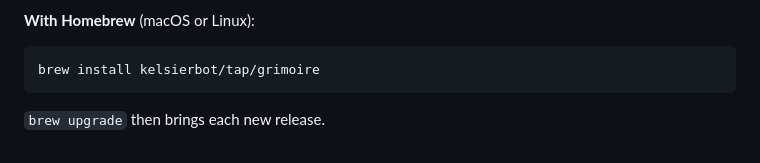
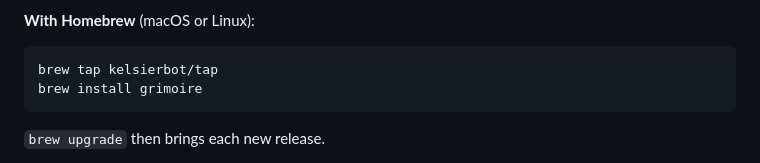
Before and after one commit to kelsierbot/GrimoireTUI, a Markdown page: README.md, the part around the change. GitHub-like rendering.

Commit message:
README: tap once, then brew install grimoire
Co-Authored-By: Claude Opus 5 (1M context) <noreply@anthropic.com>
Claude-Session: https://claude.ai/code/session_01QZaXPFvMarMvnMg2NPqqFL

````diff
--- a/README.md
+++ b/README.md
@@ -44,7 +44,8 @@ every download is on the [releases page](https://github.com/kelsierbot/GrimoireT
 **With Homebrew** (macOS or Linux):
 
 ```sh
-brew install kelsierbot/tap/grimoire
+brew tap kelsierbot/tap
+brew install grimoire
 ```
 
 `brew upgrade` then brings each new release.
````
